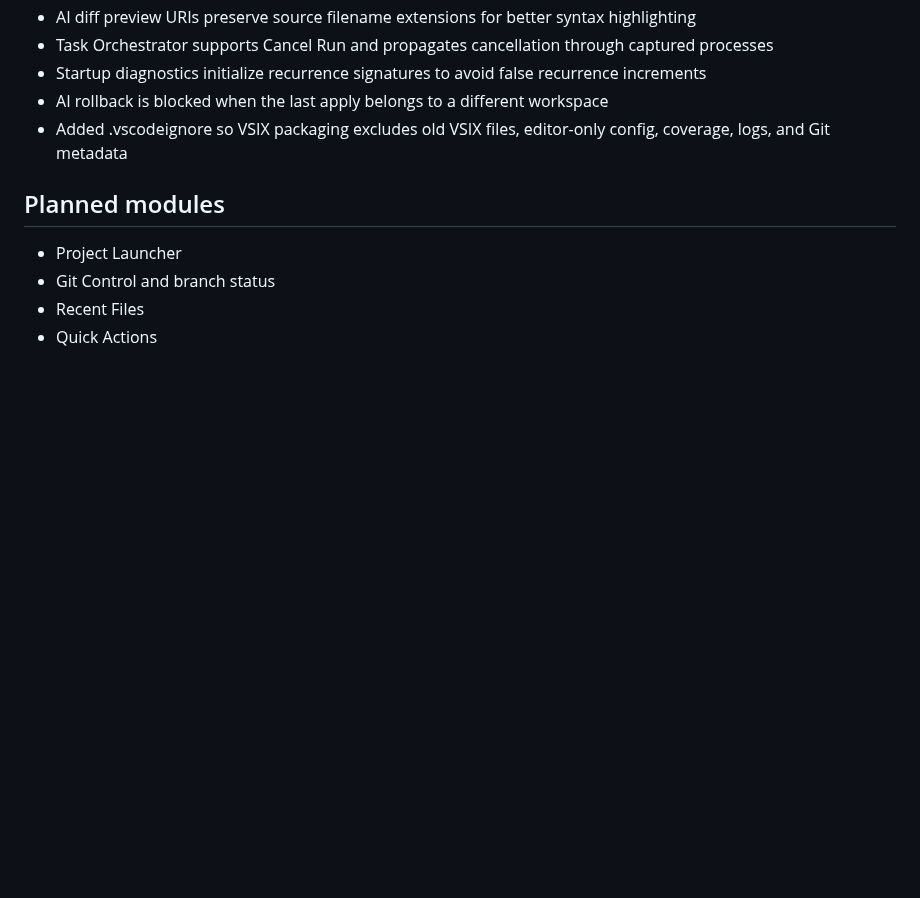
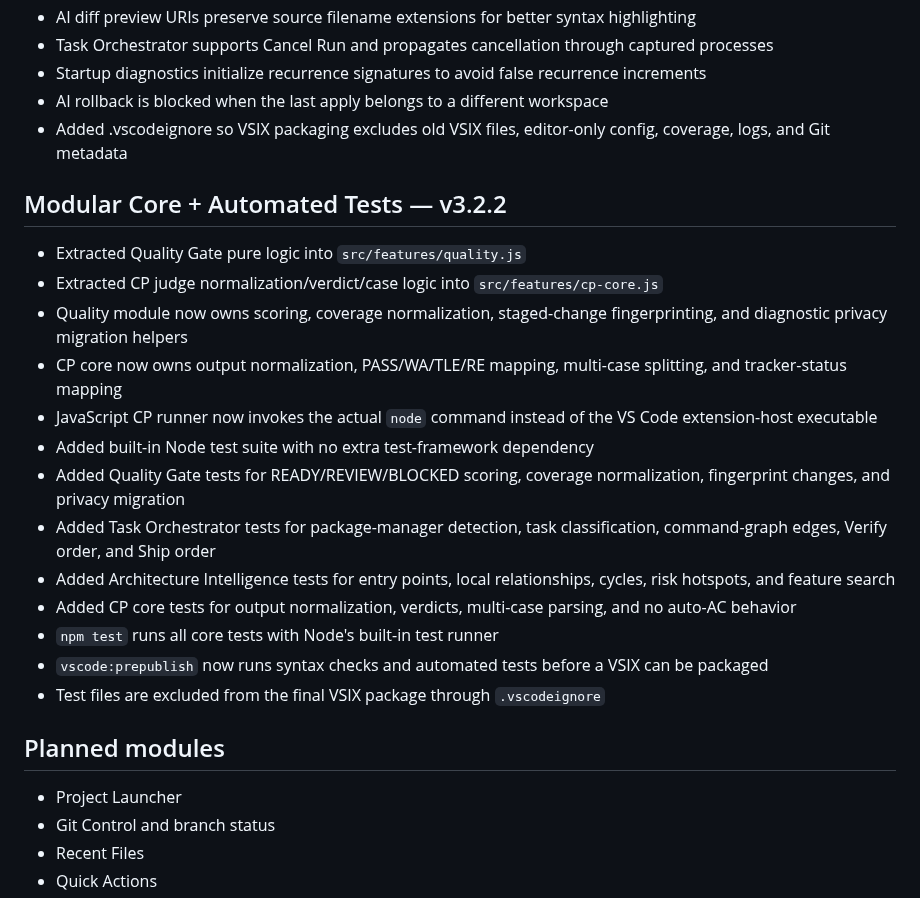
Before and after one commit to gitwithmasum/VS-Code-Command-Center, a Markdown page: README.md, the part around the change. Rendered like a GitHub page; blank space fills up the shorter version.

Commit message:
docs: document v3.2.2 modular tests

```diff
--- a/README.md
+++ b/README.md
@@ -247,6 +247,22 @@ GitHub account-level integration uses the user's existing VS Code authentication
 - AI rollback is blocked when the last apply belongs to a different workspace
 - Added .vscodeignore so VSIX packaging excludes old VSIX files, editor-only config, coverage, logs, and Git metadata
 
+## Modular Core + Automated Tests — v3.2.2
+
+- Extracted Quality Gate pure logic into `src/features/quality.js`
+- Extracted CP judge normalization/verdict/case logic into `src/features/cp-core.js`
+- Quality module now owns scoring, coverage normalization, staged-change fingerprinting, and diagnostic privacy migration helpers
+- CP core now owns output normalization, PASS/WA/TLE/RE mapping, multi-case splitting, and tracker-status mapping
+- JavaScript CP runner now invokes the actual `node` command instead of the VS Code extension-host executable
+- Added built-in Node test suite with no extra test-framework dependency
+- Added Quality Gate tests for READY/REVIEW/BLOCKED scoring, coverage normalization, fingerprint changes, and privacy migration
+- Added Task Orchestrator tests for package-manager detection, task classification, command-graph edges, Verify order, and Ship order
+- Added Architecture Intelligence tests for entry points, local relationships, cycles, risk hotspots, and feature search
+- Added CP core tests for output normalization, verdicts, multi-case parsing, and no auto-AC behavior
+- `npm test` runs all core tests with Node's built-in test runner
+- `vscode:prepublish` now runs syntax checks and automated tests before a VSIX can be packaged
+- Test files are excluded from the final VSIX package through `.vscodeignore`
+
 ## Planned modules
 
 - Project Launcher
```
